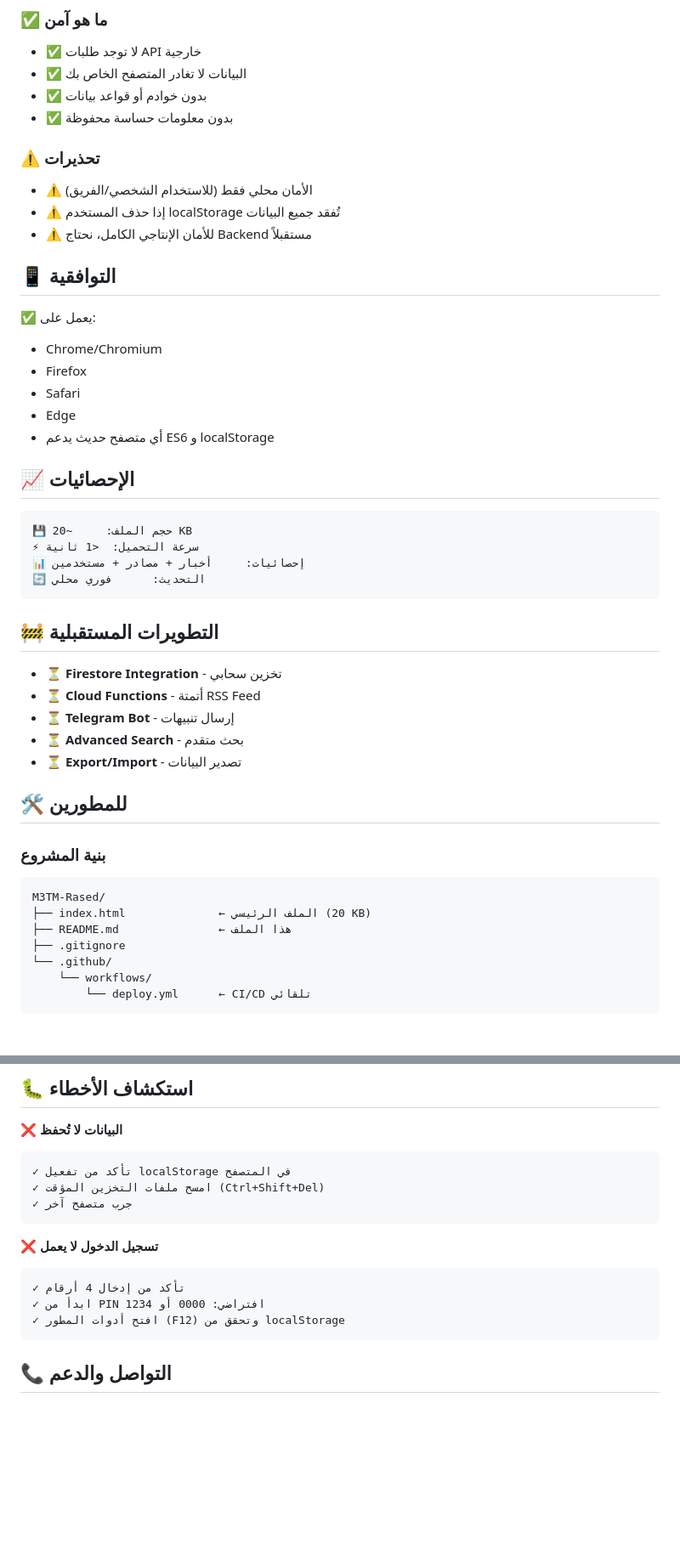
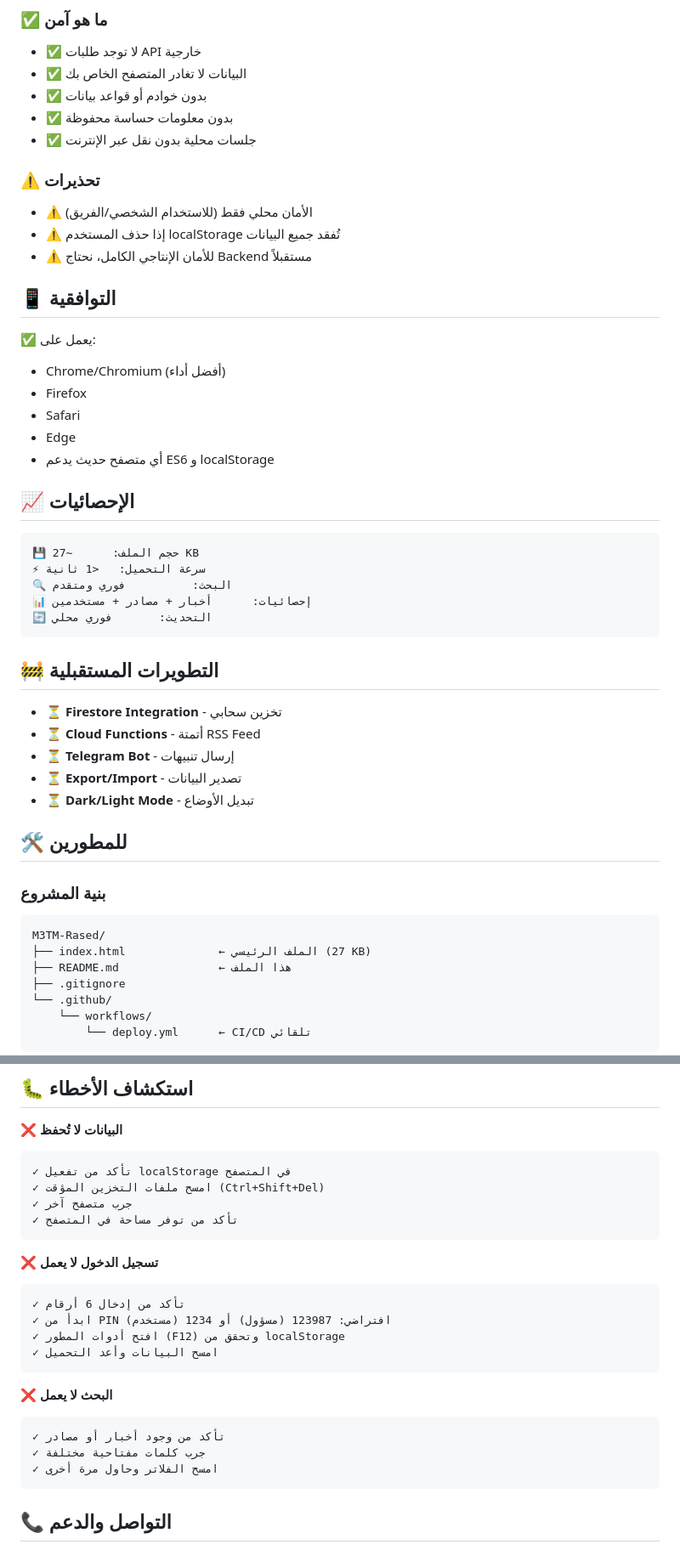
Before and after one commit to TU4714315/M3TM-Rased, a Markdown page: README.md, 2 parts joined by grey strips. Shown at 85% size. Drawn GitHub-style; blank space fills up the shorter version.

````diff
--- a/README.md
+++ b/README.md
@@ -149,6 +184,7 @@ git push
 - ✅ البيانات لا تغادر المتصفح الخاص بك
 - ✅ بدون خوادم أو قواعد بيانات
 - ✅ بدون معلومات حساسة محفوظة
+- ✅ جلسات محلية بدون نقل عبر الإنترنت
 
 ### ⚠️ تحذيرات
 - ⚠️ الأمان محلي فقط (للاستخدام الشخصي/الفريق)
@@ -158,7 +194,7 @@ git push
 ## 📱 التوافقية
 
 ✅ يعمل على:
-- Chrome/Chromium
+- Chrome/Chromium (أفضل أداء)
 - Firefox
 - Safari
 - Edge
@@ -167,10 +203,11 @@ git push
 ## 📈 الإحصائيات
 
 ```
-💾 حجم الملف:     ~20 KB
-⚡ سرعة التحميل:  <1 ثانية
-📊 إحصائيات:     أخبار + مصادر + مستخدمين
-🔄 التحديث:      فوري محلي
+💾 حجم الملف:      ~27 KB
+⚡ سرعة التحميل:   <1 ثانية
+🔍 البحث:          فوري ومتقدم
+📊 إحصائيات:      أخبار + مصادر + مستخدمين
+🔄 التحديث:       فوري محلي
 ```
 
 ## 🚧 التطويرات المستقبلية
@@ -178,15 +215,15 @@ git push
 - ⏳ **Firestore Integration** - تخزين سحابي
 - ⏳ **Cloud Functions** - أتمتة RSS Feed
 - ⏳ **Telegram Bot** - إرسال تنبيهات
-- ⏳ **Advanced Search** - بحث متقدم
 - ⏳ **Export/Import** - تصدير البيانات
+- ⏳ **Dark/Light Mode** - تبديل الأوضاع
 
 ## 🛠️ للمطورين
 
 ### بنية المشروع
 ```
 M3TM-Rased/
-├── index.html              ← الملف الرئيسي (20 KB)
+├── index.html              ← الملف الرئيسي (27 KB)
 ├── README.md               ← هذا الملف
 ├── .gitignore
 └── .github/
@@ -212,13 +249,22 @@ git push
 ✓ تأكد من تفعيل localStorage في المتصفح
 ✓ امسح ملفات التخزين المؤقت (Ctrl+Shift+Del)
 ✓ جرب متصفح آخر
+✓ تأكد من توفر مساحة في المتصفح
 ```
 
 **❌ تسجيل الدخول لا يعمل**
 ```
-✓ تأكد من إدخال 4 أرقام
-✓ ابدأ من PIN افتراضي: 0000 أو 1234
+✓ تأكد من إدخال 6 أرقام
+✓ ابدأ من PIN افتراضي: 123987 (مسؤول) أو 1234 (مستخدم)
 ✓ افتح أدوات المطور (F12) وتحقق من localStorage
+✓ امسح البيانات وأعد التحميل
+```
+
+**❌ البحث لا يعمل**
+```
+✓ تأكد من وجود أخبار أو مصادر
+✓ جرب كلمات مفتاحية مختلفة
+✓ امسح الفلاتر وحاول مرة أخرى
 ```
 
 ## 📞 التواصل والدعم
````
Also changed, not shown: other parts of README.md (+83 -48 lines).
